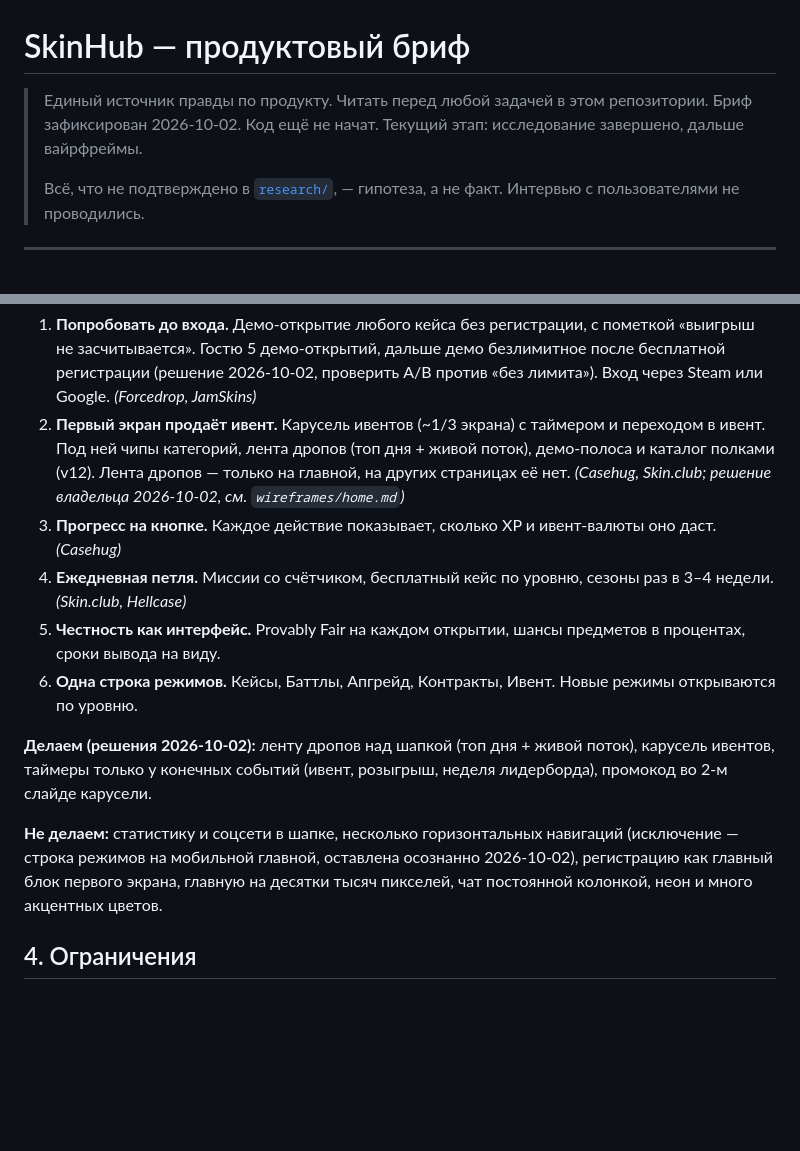
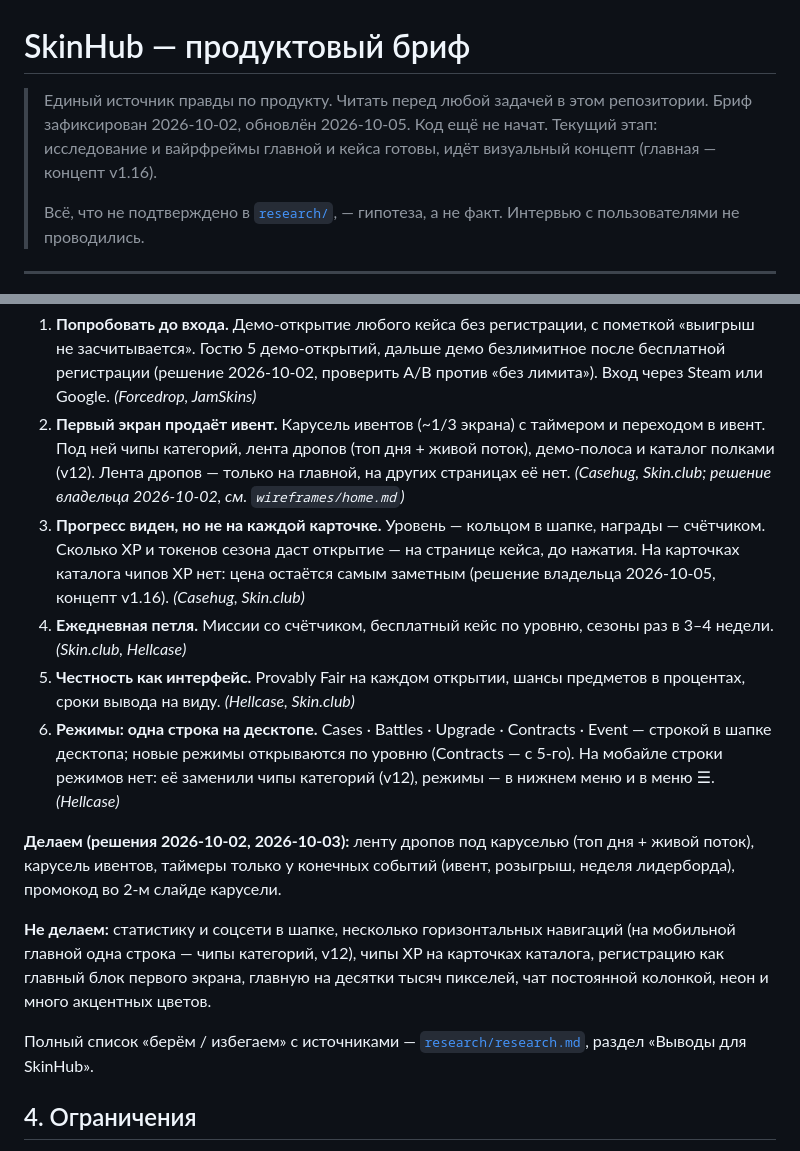
Before and after one commit to yulyaklim16-spec/skinhub, a Markdown page: CLAUDE.md, 2 parts joined by grey strips. GitHub-like rendering; blank space fills up the shorter version.

Commit message:
Бриф: принципы сведены с решениями по главной
Прогресс — в шапке и на странице кейса, без XP на карточках; строка режимов только
на десктопе; лента дропов под каруселью; текущий этап — концепт.

Co-Authored-By: Claude Opus 5.5 <noreply@anthropic.com>

```diff
--- a/CLAUDE.md
+++ b/CLAUDE.md
@@ -1,8 +1,8 @@
 # SkinHub — продуктовый бриф
 
 > Единый источник правды по продукту. Читать перед любой задачей в этом репозитории.
-> Бриф зафиксирован 2026-10-02. Код ещё не начат. Текущий этап: исследование завершено,
-> дальше вайрфреймы.
+> Бриф зафиксирован 2026-10-02, обновлён 2026-10-05. Код ещё не начат. Текущий этап: исследование
+> и вайрфреймы главной и кейса готовы, идёт визуальный концепт (главная — концепт v1.16).
 >
 > Всё, что не подтверждено в [`research/`](./research/), — гипотеза, а не факт.
 > Интервью с пользователями не проводились.
@@ -38,22 +38,28 @@ Rain.gg, JamSkins (худшие) — по Similarweb (август 2026) и Trus
    Под ней чипы категорий, лента дропов (топ дня + живой поток), демо-полоса и каталог полками (v12).
    Лента дропов — только на главной, на других страницах её нет.
    *(Casehug, Skin.club; решение владельца 2026-10-02, см. `wireframes/home.md`)*
-3. **Прогресс на кнопке.** Каждое действие показывает, сколько XP и ивент-валюты оно даст.
-   *(Casehug)*
+3. **Прогресс виден, но не на каждой карточке.** Уровень — кольцом в шапке, награды — счётчиком.
+   Сколько XP и токенов сезона даст открытие — на странице кейса, до нажатия. На карточках каталога
+   чипов XP нет: цена остаётся самым заметным (решение владельца 2026-10-05, концепт v1.16).
+   *(Casehug, Skin.club)*
 4. **Ежедневная петля.** Миссии со счётчиком, бесплатный кейс по уровню, сезоны раз в 3–4 недели.
    *(Skin.club, Hellcase)*
 5. **Честность как интерфейс.** Provably Fair на каждом открытии, шансы предметов в процентах,
-   сроки вывода на виду.
-6. **Одна строка режимов.** Кейсы, Баттлы, Апгрейд, Контракты, Ивент. Новые режимы открываются
-   по уровню.
+   сроки вывода на виду. *(Hellcase, Skin.club)*
+6. **Режимы: одна строка на десктопе.** Cases · Battles · Upgrade · Contracts · Event — строкой в шапке
+   десктопа; новые режимы открываются по уровню (Contracts — с 5-го). На мобайле строки режимов нет:
+   её заменили чипы категорий (v12), режимы — в нижнем меню и в меню ☰. *(Hellcase)*
 
-**Делаем (решения 2026-10-02):** ленту дропов над шапкой (топ дня + живой поток), карусель ивентов,
+**Делаем (решения 2026-10-02, 2026-10-03):** ленту дропов под каруселью (топ дня + живой поток), карусель ивентов,
 таймеры только у конечных событий (ивент, розыгрыш, неделя лидерборда), промокод во 2-м слайде карусели.
 
-**Не делаем:** статистику и соцсети в шапке, несколько горизонтальных навигаций (исключение — строка режимов
-на мобильной главной, оставлена осознанно 2026-10-02), регистрацию
+**Не делаем:** статистику и соцсети в шапке, несколько горизонтальных навигаций (на мобильной главной одна
+строка — чипы категорий, v12), чипы XP на карточках каталога, регистрацию
 как главный блок первого экрана, главную на десятки тысяч пикселей, чат постоянной колонкой,
 неон и много акцентных цветов.
+
+Полный список «берём / избегаем» с источниками — [`research/research.md`](./research/research.md),
+раздел «Выводы для SkinHub».
 
 ## 4. Ограничения
 
```
